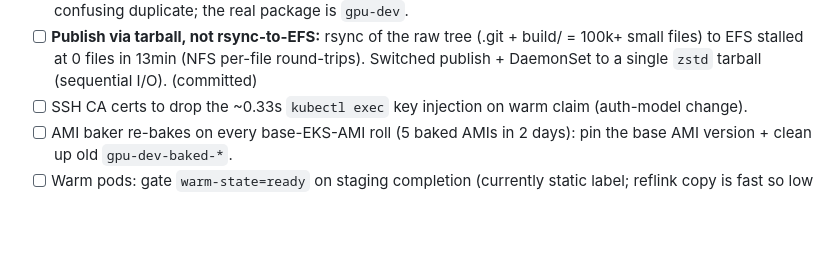
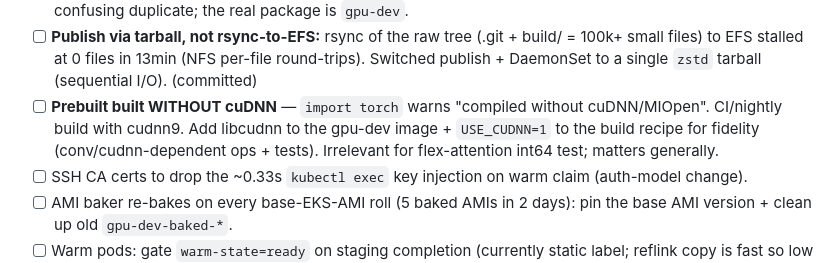
Before and after one commit to wdvr/osdc, a Markdown page: CLAUDE.md, the part around the change. GitHub-like rendering; blank space fills up the shorter version.

Commit message:
docs: note prebuilt-without-cuDNN build gap

```diff
--- a/CLAUDE.md
+++ b/CLAUDE.md
@@ -76,6 +76,7 @@ Big push on warm pools + instant claims + prebuilt pytorch. Tracking state here
 - [x] **Warm full-GPU (1-GPU) pods + evict-on-demand** (DONE, commit c1211e3): `_evict_warm_for_capacity` deletes the minimum warm-ready pods on a single node when no node has enough free GPUs (gated in `get_target_az_for_reservation` before the Pending fallback; reconciler tops the pool back up). Also covers full **MIG** nodes filling up (not just full-GPU) — warm pods no longer block 2/4/8-GPU or full-node requests. Added `WARM_POOL_TARGETS` `h100:1, b200:1` (safe now that they're evictable). `get_available_gpus_on_node` counts warm pods as used, so placement avoids them until eviction frees them. Needs `tf apply`.
 - [ ] **CLI install hygiene:** user's `~/.venv` has BOTH `gpu-dev 0.6.6` (editable→repo) and a stale duplicate `gpu-dev-cli 0.3.5` (also editable, same dir, different dist name). `pip uninstall gpu-dev-cli` to remove the confusing duplicate; the real package is `gpu-dev`.
 - [ ] **Publish via tarball, not rsync-to-EFS:** rsync of the raw tree (.git + build/ = 100k+ small files) to EFS stalled at 0 files in 13min (NFS per-file round-trips). Switched publish + DaemonSet to a single `zstd` tarball (sequential I/O). (committed)
+- [ ] **Prebuilt built WITHOUT cuDNN** — `import torch` warns "compiled without cuDNN/MIOpen". CI/nightly build with cudnn9. Add libcudnn to the gpu-dev image + `USE_CUDNN=1` to the build recipe for fidelity (conv/cudnn-dependent ops + tests). Irrelevant for flex-attention int64 test; matters generally.
 - [ ] SSH CA certs to drop the ~0.33s `kubectl exec` key injection on warm claim (auth-model change).
 - [ ] AMI baker re-bakes on every base-EKS-AMI roll (5 baked AMIs in 2 days): pin the base AMI version + clean up old `gpu-dev-baked-*`.
 - [ ] Warm pods: gate `warm-state=ready` on staging completion (currently static label; reflink copy is fast so low risk).
```
